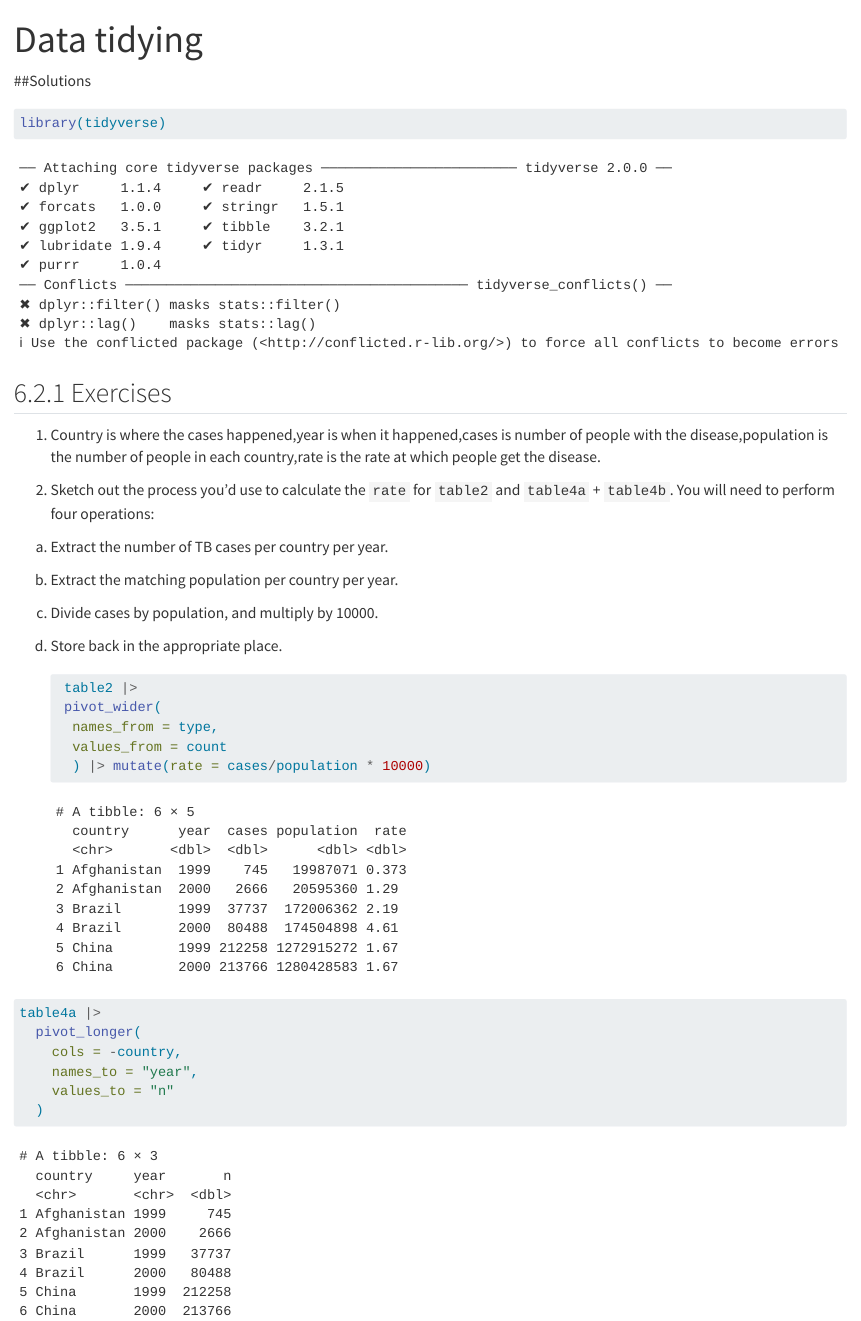
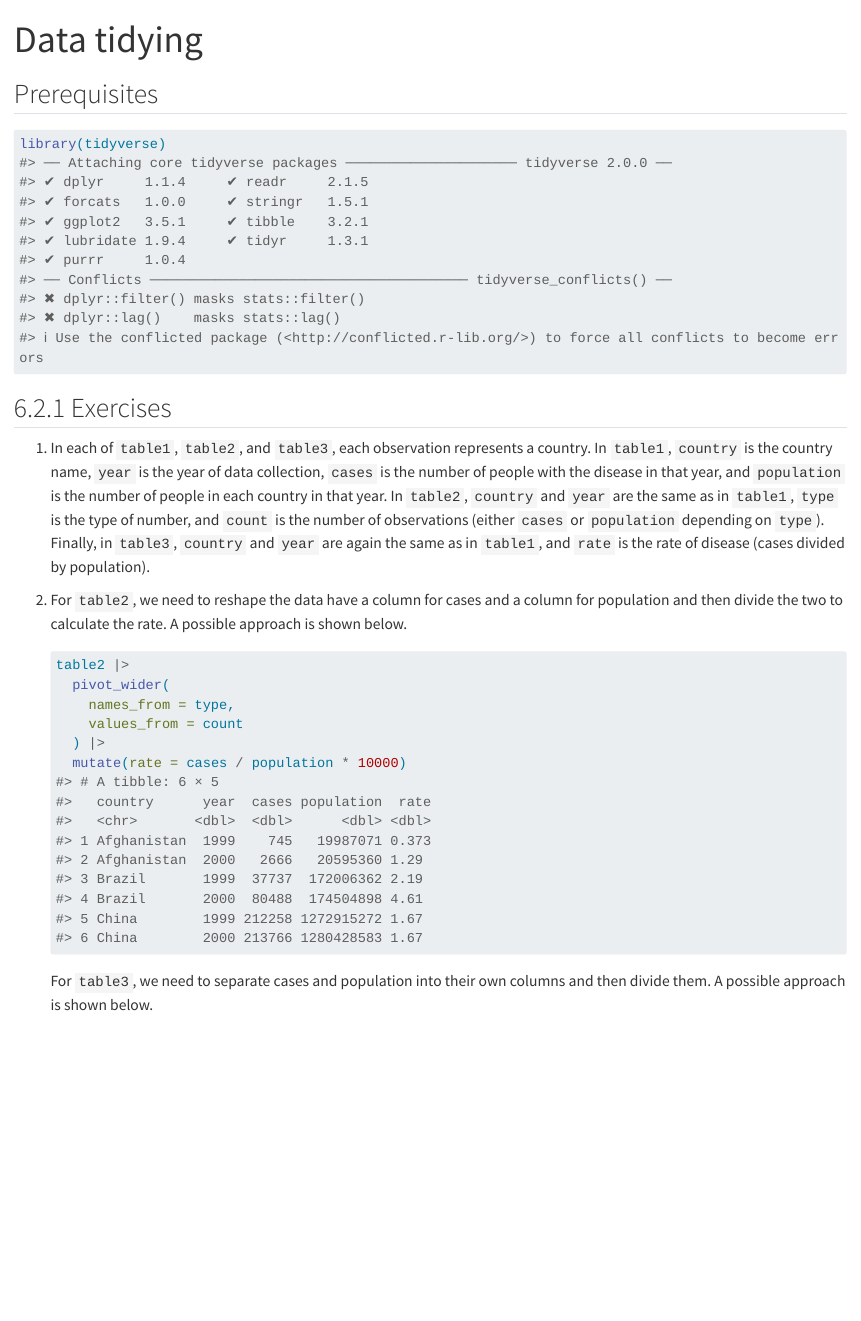
Before and after one commit to mine-cetinkaya-rundel/r4ds-solutions, a Quarto document (data-tidy.qmd): the page in a window 1100 px wide, from its top. Rendered offline with R 4.5, knitr and Pandoc in place of Quarto, with nearby package versions; long lines of code are wrapped.

Commit message:
Answer updates

````diff
--- a/data-tidy.qmd
+++ b/data-tidy.qmd
@@ -2,43 +2,37 @@
 title: "Data tidying"
 ---
 
-##Solutions
+```{r}
+#| results: "asis"
+#| echo: false
+
+source("_common.R")
+```
+
+## Prerequisites {.unnumbered}
 
 ```{r}
 library(tidyverse)
 ```
 
-## 6.2.1 Exercises
+## 6.2.1 Exercises {.unnumbered}
 
-1.  Country is where the cases happened,year is when it happened,cases is number of people with the disease,population is the number of people in each country,rate is the rate at which people get the disease.
+1.  In each of `table1`, `table2`, and `table3`, each observation represents a country.
+    In `table1`, `country` is the country name, `year` is the year of data collection, `cases` is the number of people with the disease in that year, and `population` is the number of people in each country in that year.
+    In `table2`, `country` and `year` are the same as in `table1`, `type` is the type of number, and `count` is the number of observations (either `cases` or `population` depending on `type`).
+    Finally, in `table3`, `country` and `year` are again the same as in `table1`, and `rate` is the rate of disease (cases divided by population).
 
-2.  Sketch out the process you'd use to calculate the `rate` for `table2` and `table4a` + `table4b`.
-    You will need to perform four operations:
-
-```{=html}
-<!-- -->
-```
-a.  Extract the number of TB cases per country per year.
-
-b.  Extract the matching population per country per year.
-
-c.  Divide cases by population, and multiply by 10000.
-
-d.  Store back in the appropriate place.
+2.  For `table2`, we need to reshape the data have a column for cases and a column for population and then divide the two to calculate the rate.
+    A possible approach is shown below.
 
     ```{r}
-     table2 |>
-     pivot_wider(
-      names_from = type,
-      values_from = count
-      ) |> mutate(rate = cases/population * 10000)
+    table2 |>
+      pivot_wider(
+        names_from = type,
+        values_from = count
+      ) |>
+      mutate(rate = cases / population * 10000)
     ```
 
-```{r}
-table4a |>
-  pivot_longer(
-    cols = -country,
-    names_to = "year",
-    values_to = "n"
-  )
-```
+    For `table3`, we need to separate cases and population into their own columns and then divide them.
+    A possible approach is shown below.
````
Also changed, not shown: data-tidy.qmd (14 more changed lines).
